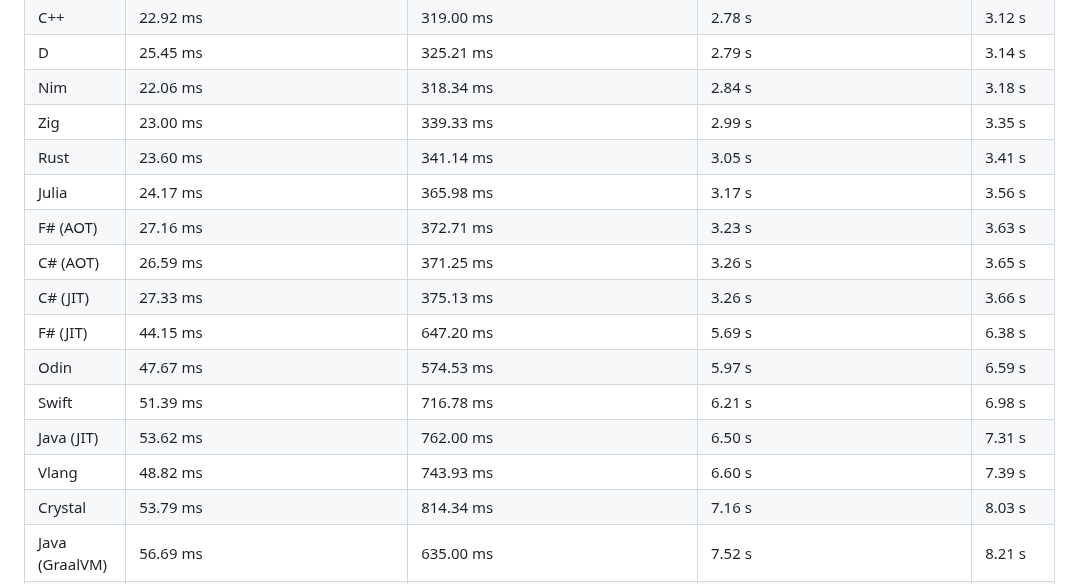
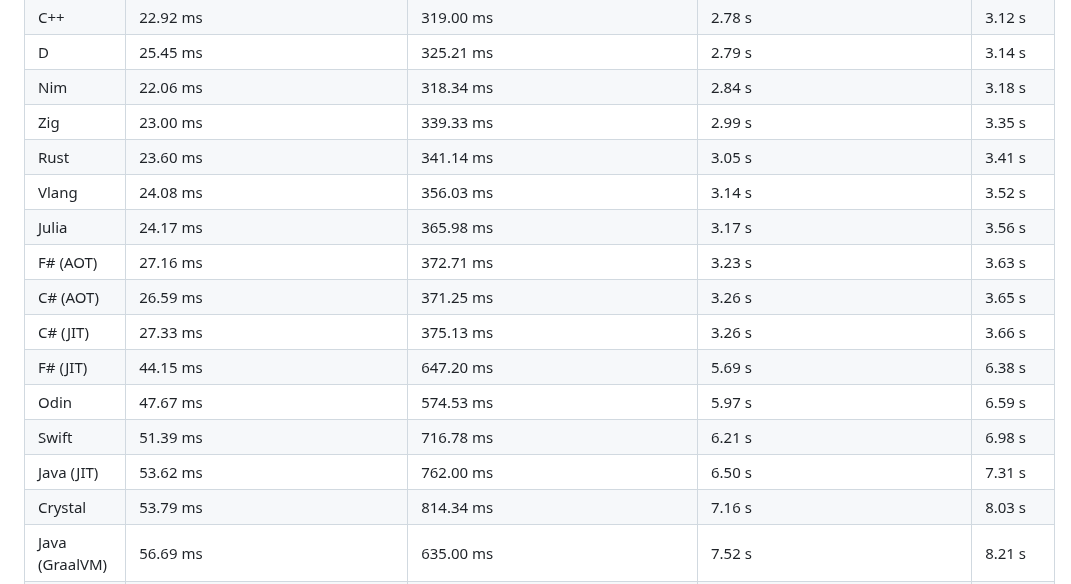
Before and after one commit to jinyus/related_post_gen, a Markdown page: readme.md, the part around the change. Drawn GitHub-style.

Commit message:
update results: vlang leaps into the top 10

```diff
--- a/readme.md
+++ b/readme.md
@@ -71,6 +71,7 @@ docker run -e TEST_NAME=all -it --rm databench
 | Nim              | 22.06 ms                              | 318.34 ms                              | 2.84 s                              | 3.18 s    |
 | Zig              | 23.00 ms                              | 339.33 ms                              | 2.99 s                              | 3.35 s    |
 | Rust             | 23.60 ms                              | 341.14 ms                              | 3.05 s                              | 3.41 s    |
+| Vlang            | 24.08 ms                              | 356.03 ms                              | 3.14 s                              | 3.52 s    |
 | Julia            | 24.17 ms                              | 365.98 ms                              | 3.17 s                              | 3.56 s    |
 | F# (AOT)         | 27.16 ms                              | 372.71 ms                              | 3.23 s                              | 3.63 s    |
 | C# (AOT)         | 26.59 ms                              | 371.25 ms                              | 3.26 s                              | 3.65 s    |
@@ -79,7 +80,6 @@ docker run -e TEST_NAME=all -it --rm databench
 | Odin             | 47.67 ms                              | 574.53 ms                              | 5.97 s                              | 6.59 s    |
 | Swift            | 51.39 ms                              | 716.78 ms                              | 6.21 s                              | 6.98 s    |
 | Java (JIT)       | 53.62 ms                              | 762.00 ms                              | 6.50 s                              | 7.31 s    |
-| Vlang            | 48.82 ms                              | 743.93 ms                              | 6.60 s                              | 7.39 s    |
 | Crystal          | 53.79 ms                              | 814.34 ms                              | 7.16 s                              | 8.03 s    |
 | Java (GraalVM)   | 56.69 ms                              | 635.00 ms                              | 7.52 s                              | 8.21 s    |
 | LuaJIT           | 102.86 ms                             | 1.50 s                                 | 12.43 s                             | 14.03 s   |
```
Also changed, not shown: raw_results.md (+25 -25 lines).
